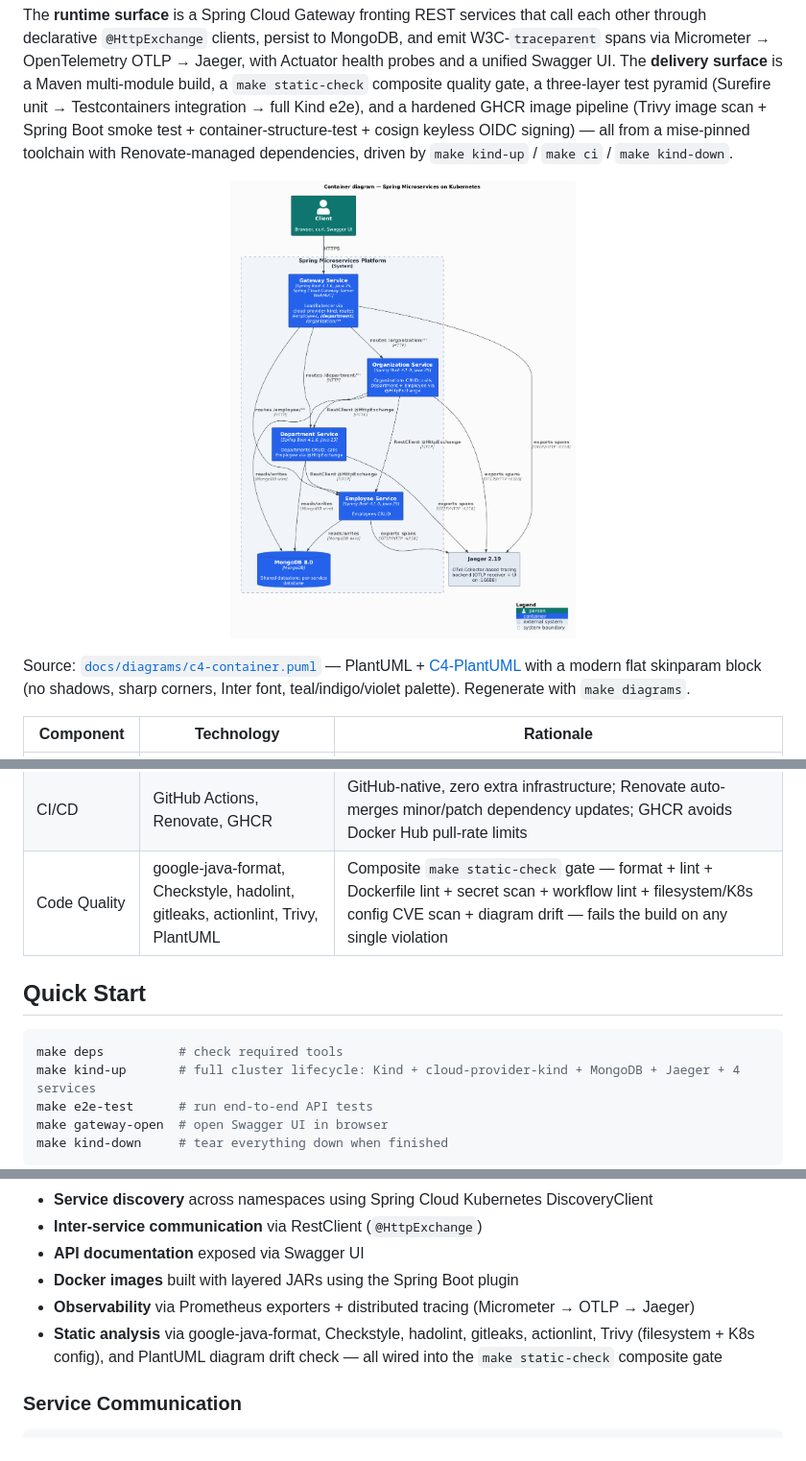
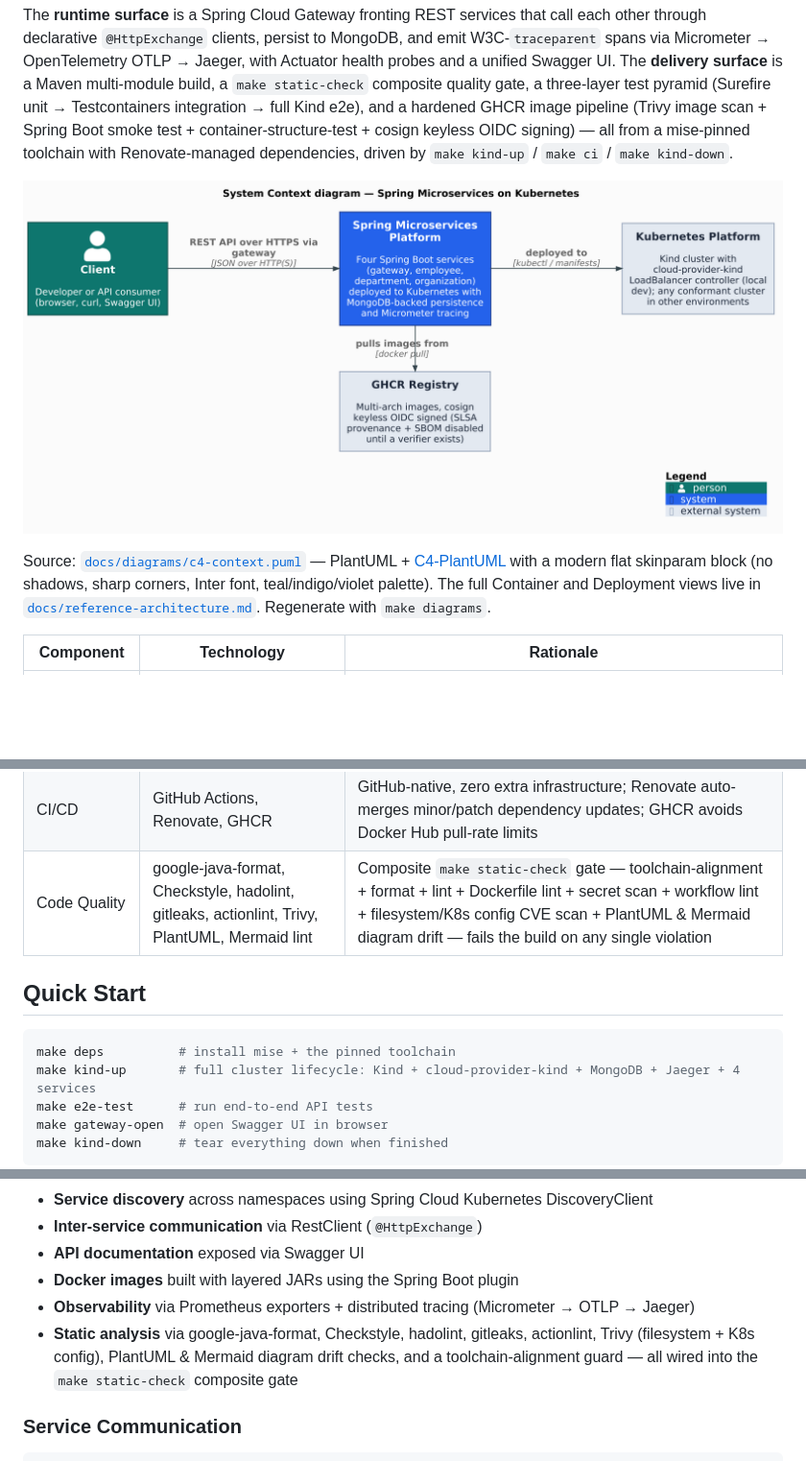
Before and after one commit to AndriyKalashnykov/spring-microservices-k8s, a Markdown page: README.md, 3 parts joined by grey strips. Shown at 96% size. Rendered like a GitHub page; pictures changed too: docs/diagrams/out/c4-container.png, docs/diagrams/out/c4-context.png; blank space fills up the shorter version.

````diff
--- a/README.md
+++ b/README.md
@@ -9,9 +9,9 @@ Reference implementation of four Spring Boot 4 microservices — gateway, organi
 
 The **runtime surface** is a Spring Cloud Gateway fronting REST services that call each other through declarative `@HttpExchange` clients, persist to MongoDB, and emit W3C-`traceparent` spans via Micrometer → OpenTelemetry OTLP → Jaeger, with Actuator health probes and a unified Swagger UI. The **delivery surface** is a Maven multi-module build, a `make static-check` composite quality gate, a three-layer test pyramid (Surefire unit → Testcontainers integration → full Kind e2e), and a hardened GHCR image pipeline (Trivy image scan + Spring Boot smoke test + container-structure-test + cosign keyless OIDC signing) — all from a mise-pinned toolchain with Renovate-managed dependencies, driven by `make kind-up` / `make ci` / `make kind-down`.
 
-<p align="center"><img src="docs/diagrams/out/c4-container.png" alt="C4 Container diagram — Spring Microservices on Kubernetes" width="360"></p>
+<p align="center"><img src="docs/diagrams/out/c4-context.png" alt="C4 Context diagram — Spring Microservices on Kubernetes" width="1024"></p>
 
-Source: [`docs/diagrams/c4-container.puml`](docs/diagrams/c4-container.puml) — PlantUML + [C4-PlantUML](https://github.com/plantuml-stdlib/C4-PlantUML) with a modern flat skinparam block (no shadows, sharp corners, Inter font, teal/indigo/violet palette). Regenerate with `make diagrams`.
+Source: [`docs/diagrams/c4-context.puml`](docs/diagrams/c4-context.puml) — PlantUML + [C4-PlantUML](https://github.com/plantuml-stdlib/C4-PlantUML) with a modern flat skinparam block (no shadows, sharp corners, Inter font, teal/indigo/violet palette). The full Container and Deployment views live in [`docs/reference-architecture.md`](docs/reference-architecture.md). Regenerate with `make diagrams`.
 
 | Component | Technology | Rationale |
 |-----------|-----------|-----------|
@@ -27,12 +27,12 @@ Source: [`docs/diagrams/c4-container.puml`](docs/diagrams/c4-container.puml) —
 | Containers | Eclipse Temurin 25, multi-arch (amd64+arm64) | Temurin is the reference OpenJDK build; multi-arch covers Apple Silicon dev + x86 servers from a single manifest |
 | Local K8s | Kind + cloud-provider-kind | Kind runs a real Kubernetes API in Docker — higher fidelity than Minikube; cloud-provider-kind (kind-team maintained, lives in `kubernetes-sigs/`) runs host-side and allocates LoadBalancer IPs on the `kind` Docker network. Supersedes MetalLB — simpler lifecycle, no in-cluster footprint, kindest/node bumps supported day-one |
 | CI/CD | GitHub Actions, Renovate, GHCR | GitHub-native, zero extra infrastructure; Renovate auto-merges minor/patch dependency updates; GHCR avoids Docker Hub pull-rate limits |
-| Code Quality | google-java-format, Checkstyle, hadolint, gitleaks, actionlint, Trivy, PlantUML | Composite `make static-check` gate — format + lint + Dockerfile lint + secret scan + workflow lint + filesystem/K8s config CVE scan + diagram drift — fails the build on any single violation |
+| Code Quality | google-java-format, Checkstyle, hadolint, gitleaks, actionlint, Trivy, PlantUML, Mermaid lint | Composite `make static-check` gate — toolchain-alignment + format + lint + Dockerfile lint + secret scan + workflow lint + filesystem/K8s config CVE scan + PlantUML & Mermaid diagram drift — fails the build on any single violation |
 
 ## Quick Start
 
 ```bash
-make deps          # check required tools
+make deps          # install mise + the pinned toolchain
 make kind-up       # full cluster lifecycle: Kind + cloud-provider-kind + MongoDB + Jaeger + 4 services
 make e2e-test      # run end-to-end API tests
 make gateway-open  # open Swagger UI in browser
@@ -76,7 +76,7 @@ This architecture follows Cloud Native best practices and [The 12 Factor App](ht
 - **API documentation** exposed via Swagger UI
 - **Docker images** built with layered JARs using the Spring Boot plugin
 - **Observability** via Prometheus exporters + distributed tracing (Micrometer → OTLP → Jaeger)
-- **Static analysis** via google-java-format, Checkstyle, hadolint, gitleaks, actionlint, Trivy (filesystem + K8s config), and PlantUML diagram drift check — all wired into the `make static-check` composite gate
+- **Static analysis** via google-java-format, Checkstyle, hadolint, gitleaks, actionlint, Trivy (filesystem + K8s config), PlantUML & Mermaid diagram drift checks, and a toolchain-alignment guard — all wired into the `make static-check` composite gate
 
 ### Service Communication
 
````
Also changed, not shown: other parts of README.md (+1 -1 lines), CLAUDE.md (+8 -0 lines), docs/reference-architecture.md (+2 -2 lines), docs/diagrams/out/c4-deployment.png, 7 other files.
